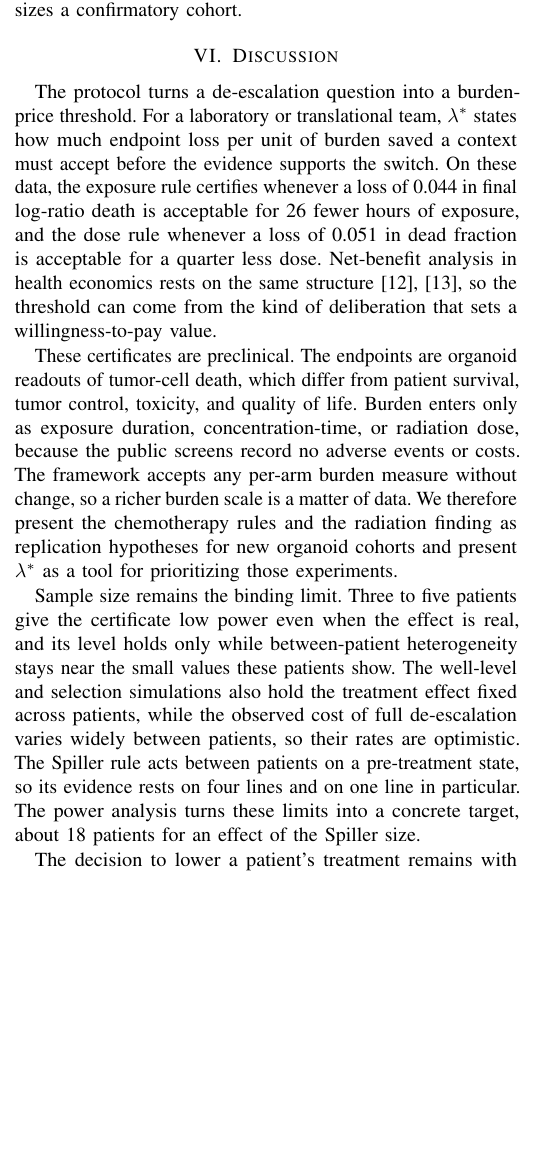
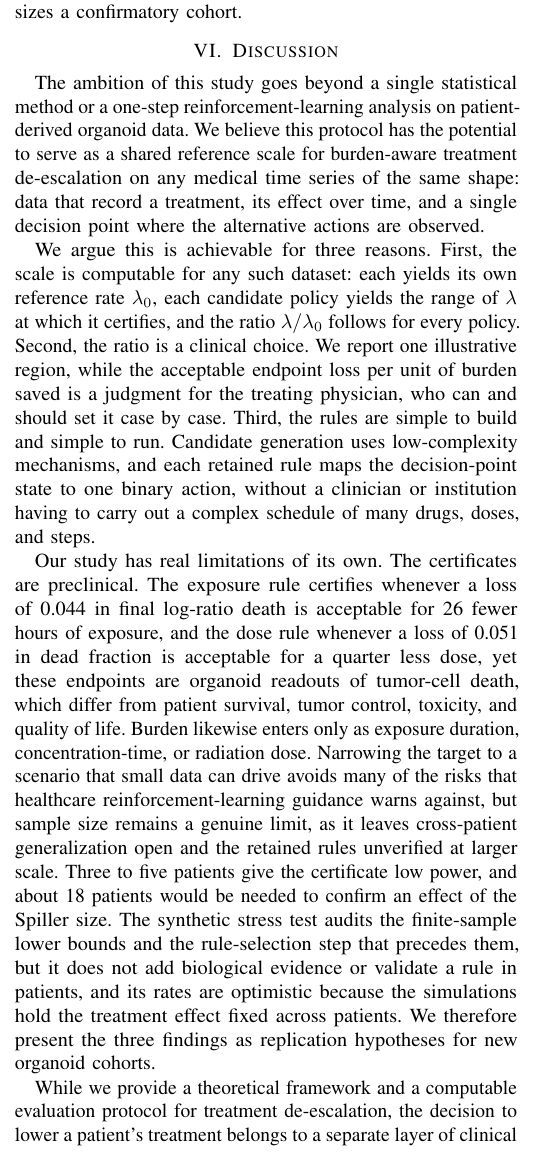
Before and after one commit to yingzhe0301-IM/BIBM2026_ooc_rl, a LaTeX paper (paper/overleaf_ready/main.tex): part of one column of page 7 of 8, cut so that both start at the same text, the shorter picture padded with empty space. Compiled offline with pdfLaTeX; a missing font is replaced by an installed copy or a similar font; a LaTeX package or settings file that is missing is left out.

Commit message:
Restore the submitted Discussion and fold the review points into its limitations

```diff
--- a/paper/overleaf_ready/main.tex
+++ b/paper/overleaf_ready/main.tex
@@ -293,13 +293,13 @@ Figure~\ref{fig:stress} reports calibration and power. At the boundary, the pair
 
 \section{Discussion}
 
-The protocol turns a de-escalation question into a burden-price threshold. For a laboratory or translational team, \(\lambda^\ast\) states how much endpoint loss per unit of burden saved a context must accept before the evidence supports the switch. On these data, the exposure rule certifies whenever a loss of 0.044 in final log-ratio death is acceptable for 26 fewer hours of exposure, and the dose rule whenever a loss of 0.051 in dead fraction is acceptable for a quarter less dose. Net-benefit analysis in health economics rests on the same structure \cite{stinnett1998, fenwick2001}, so the threshold can come from the kind of deliberation that sets a willingness-to-pay value.
+The ambition of this study goes beyond a single statistical method or a one-step reinforcement-learning analysis on patient-derived organoid data. We believe this protocol has the potential to serve as a shared reference scale for burden-aware treatment de-escalation on any medical time series of the same shape: data that record a treatment, its effect over time, and a single decision point where the alternative actions are observed.
 
-These certificates are preclinical. The endpoints are organoid readouts of tumor-cell death, which differ from patient survival, tumor control, toxicity, and quality of life. Burden enters only as exposure duration, concentration-time, or radiation dose, because the public screens record no adverse events or costs. The framework accepts any per-arm burden measure without change, so a richer burden scale is a matter of data. We therefore present the chemotherapy rules and the radiation finding as replication hypotheses for new organoid cohorts and present \(\lambda^\ast\) as a tool for prioritizing those experiments.
+We argue this is achievable for three reasons. First, the scale is computable for any such dataset: each yields its own reference rate \(\lambda_0\), each candidate policy yields the range of \(\lambda\) at which it certifies, and the ratio \(\lambda/\lambda_0\) follows for every policy. Second, the ratio is a clinical choice. We report one illustrative region, while the acceptable endpoint loss per unit of burden saved is a judgment for the treating physician, who can and should set it case by case. Third, the rules are simple to build and simple to run. Candidate generation uses low-complexity mechanisms, and each retained rule maps the decision-point state to one binary action, without a clinician or institution having to carry out a complex schedule of many drugs, doses, and steps.
 
-Sample size remains the binding limit. Three to five patients give the certificate low power even when the effect is real, and its level holds only while between-patient heterogeneity stays near the small values these patients show. The well-level and selection simulations also hold the treatment effect fixed across patients, while the observed cost of full de-escalation varies widely between patients, so their rates are optimistic. The Spiller rule acts between patients on a pre-treatment state, so its evidence rests on four lines and on one line in particular. The power analysis turns these limits into a concrete target, about 18 patients for an effect of the Spiller size.
+Our study has real limitations of its own. The certificates are preclinical. The exposure rule certifies whenever a loss of 0.044 in final log-ratio death is acceptable for 26 fewer hours of exposure, and the dose rule whenever a loss of 0.051 in dead fraction is acceptable for a quarter less dose, yet these endpoints are organoid readouts of tumor-cell death, which differ from patient survival, tumor control, toxicity, and quality of life. Burden likewise enters only as exposure duration, concentration-time, or radiation dose. Narrowing the target to a scenario that small data can drive avoids many of the risks that healthcare reinforcement-learning guidance warns against, but sample size remains a genuine limit, as it leaves cross-patient generalization open and the retained rules unverified at larger scale. Three to five patients give the certificate low power, and about 18 patients would be needed to confirm an effect of the Spiller size. The synthetic stress test audits the finite-sample lower bounds and the rule-selection step that precedes them, but it does not add biological evidence or validate a rule in patients, and its rates are optimistic because the simulations hold the treatment effect fixed across patients. We therefore present the three findings as replication hypotheses for new organoid cohorts.
 
-The decision to lower a patient's treatment remains with those who answer for the patient, who weigh tolerance for de-escalation, the oncologist's judgment, institutional risk standards, and liability for any efficacy lost, and certification informs that decision.
+While we provide a theoretical framework and a computable evaluation protocol for treatment de-escalation, the decision to lower a patient's treatment belongs to a separate layer of clinical reasoning. That reasoning weighs a patient's tolerance for de-escalation, the oncologist's judgment, the institution's risk standards, and the liability for any efficacy lost. Certification informs that decision, and stops there. The choice stays with those who answer for the patient.
 
 \section*{Acknowledgment}
 
```
